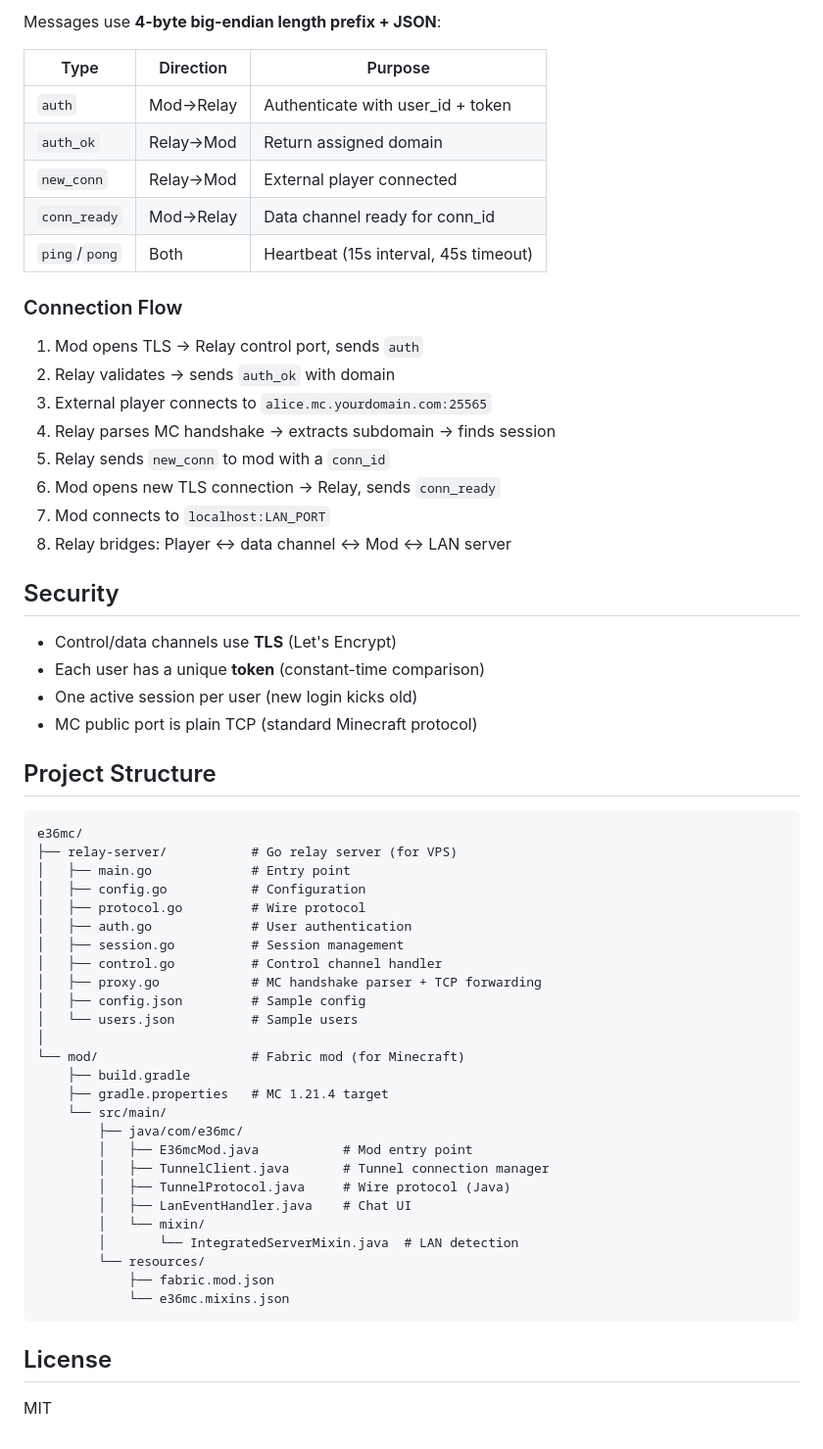
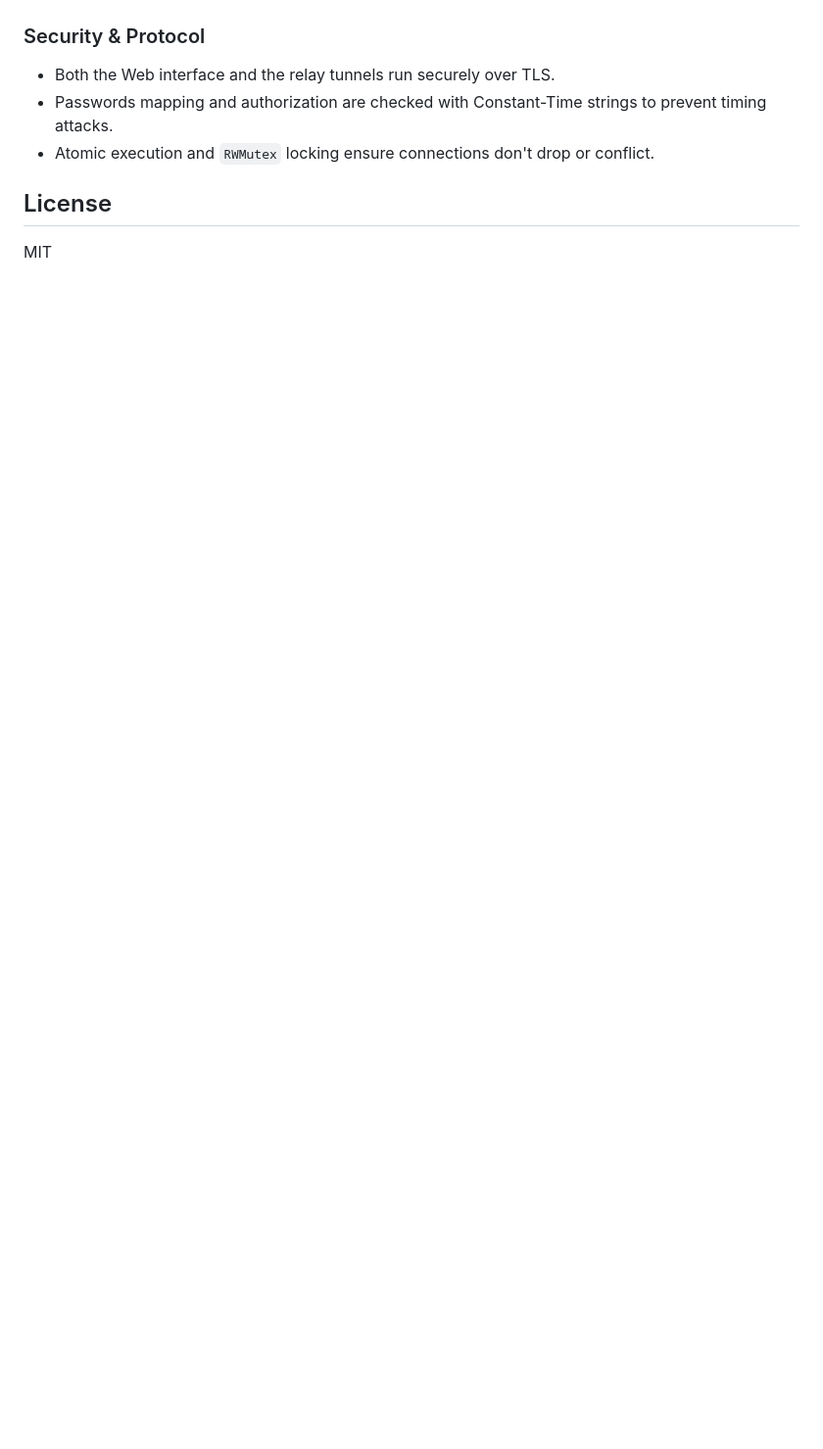
Before and after one commit to chumsecay/e36mc, a Markdown page: README.md, the part around one of its changes. Shown at 98% size. Drawn GitHub-style; blank space fills up the shorter version.

Commit message:
docs: rewrite README with full setup and dashboard instructions

````diff
--- a/README.md
+++ b/README.md
@@ -160,62 +130,7 @@ cp config.json config.json.bak
-Messages use **4-byte big-endian length prefix + JSON**:
-
-| Type | Direction | Purpose |
-|------|-----------|---------|
-| `auth` | Mod→Relay | Authenticate with user_id + token |
-| `auth_ok` | Relay→Mod | Return assigned domain |
-| `new_conn` | Relay→Mod | External player connected |
-| `conn_ready` | Mod→Relay | Data channel ready for conn_id |
-| `ping`/`pong` | Both | Heartbeat (15s interval, 45s timeout) |
-
-### Connection Flow
-
-1. Mod opens TLS → Relay control port, sends `auth`
-2. Relay validates → sends `auth_ok` with domain
-3. External player connects to `alice.mc.yourdomain.com:25565`
-4. Relay parses MC handshake → extracts subdomain → finds session
-5. Relay sends `new_conn` to mod with a `conn_id`
-6. Mod opens new TLS connection → Relay, sends `conn_ready`
-7. Mod connects to `localhost:LAN_PORT`
-8. Relay bridges: Player ↔ data channel ↔ Mod ↔ LAN server
-
-## Security
-
-- Control/data channels use **TLS** (Let's Encrypt)
-- Each user has a unique **token** (constant-time comparison)
-- One active session per user (new login kicks old)
-- MC public port is plain TCP (standard Minecraft protocol)
-
-## Project Structure
-
-```
-e36mc/
-├── relay-server/           # Go relay server (for VPS)
-│   ├── main.go             # Entry point
-│   ├── config.go           # Configuration
-│   ├── protocol.go         # Wire protocol
-│   ├── auth.go             # User authentication
-│   ├── session.go          # Session management
-│   ├── control.go          # Control channel handler
-│   ├── proxy.go            # MC handshake parser + TCP forwarding
-│   ├── config.json         # Sample config
-│   └── users.json          # Sample users
-│
-└── mod/                    # Fabric mod (for Minecraft)
-    ├── build.gradle
-    ├── gradle.properties   # MC 1.21.4 target
-    └── src/main/
-        ├── java/com/e36mc/
-        │   ├── E36mcMod.java           # Mod entry point
-        │   ├── TunnelClient.java       # Tunnel connection manager
-        │   ├── TunnelProtocol.java     # Wire protocol (Java)
-        │   ├── LanEventHandler.java    # Chat UI
-        │   └── mixin/
-        │       └── IntegratedServerMixin.java  # LAN detection
-        └── resources/
-            ├── fabric.mod.json
-            └── e36mc.mixins.json
-```
+### Security & Protocol
+- Both the Web interface and the relay tunnels run securely over TLS.
+- Passwords mapping and authorization are checked with Constant-Time strings to prevent timing attacks.
+- Atomic execution and `RWMutex` locking ensure connections don't drop or conflict.
 
 ## License
-
 MIT
````
Also changed, not shown: other parts of README.md (+113 -143 lines).
